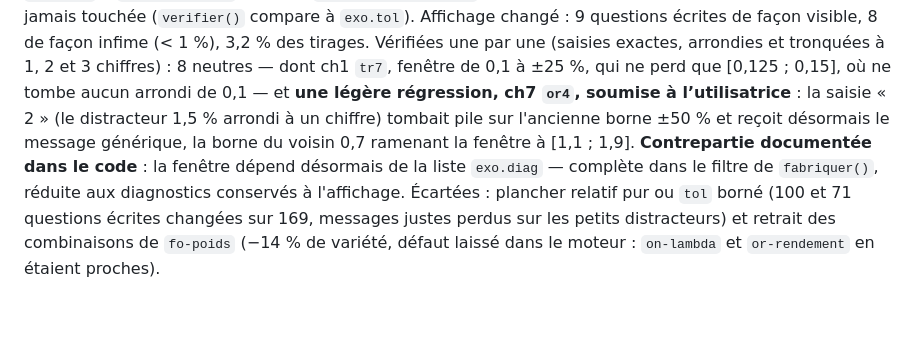
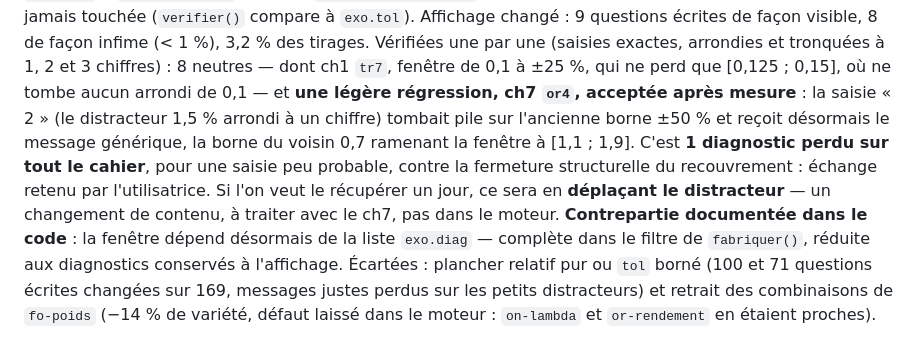
Before and after one commit to nacer75105/cahier-physique, a Markdown page: A_VERIFIER.md, the part around the change. Rendered like a GitHub page; blank space fills up the shorter version.

Commit message:
A_VERIFIER : régression or4 acceptée après mesure (1 diagnostic sur le cahier)
Co-Authored-By: Claude Opus 5.5 (1M context) <noreply@anthropic.com>

```diff
--- a/A_VERIFIER.md
+++ b/A_VERIFIER.md
@@ -247,10 +247,15 @@ changé : 9 questions écrites de façon visible, 8 de façon infime (< 1 %),
 3,2 % des tirages. Vérifiées une par une (saisies exactes, arrondies et
 tronquées à 1, 2 et 3 chiffres) : 8 neutres — dont ch1 `tr7`, fenêtre de
 0,1 à ±25 %, qui ne perd que [0,125 ; 0,15], où ne tombe aucun arrondi de
-0,1 — et **une légère régression, ch7 `or4`, soumise à l’utilisatrice** : la saisie « 2 »
+0,1 — et **une légère régression, ch7 `or4`, acceptée après mesure** : la saisie « 2 »
 (le distracteur 1,5 % arrondi à un chiffre) tombait pile sur l'ancienne
 borne ±50 % et reçoit désormais le message générique, la borne du voisin
-0,7 ramenant la fenêtre à [1,1 ; 1,9]. **Contrepartie documentée dans le code** : la fenêtre
+0,7 ramenant la fenêtre à [1,1 ; 1,9]. C'est **1 diagnostic perdu sur
+tout le cahier**, pour une saisie peu probable, contre la fermeture
+structurelle du recouvrement : échange retenu par l'utilisatrice. Si l'on
+veut le récupérer un jour, ce sera en **déplaçant le distracteur** —
+un changement de contenu, à traiter avec le ch7, pas dans le moteur.
+**Contrepartie documentée dans le code** : la fenêtre
 dépend désormais de la liste `exo.diag` — complète dans le filtre de
 `fabriquer()`, réduite aux diagnostics conservés à l'affichage.
 Écartées : plancher relatif pur ou `tol` borné (100 et 71 questions
```
